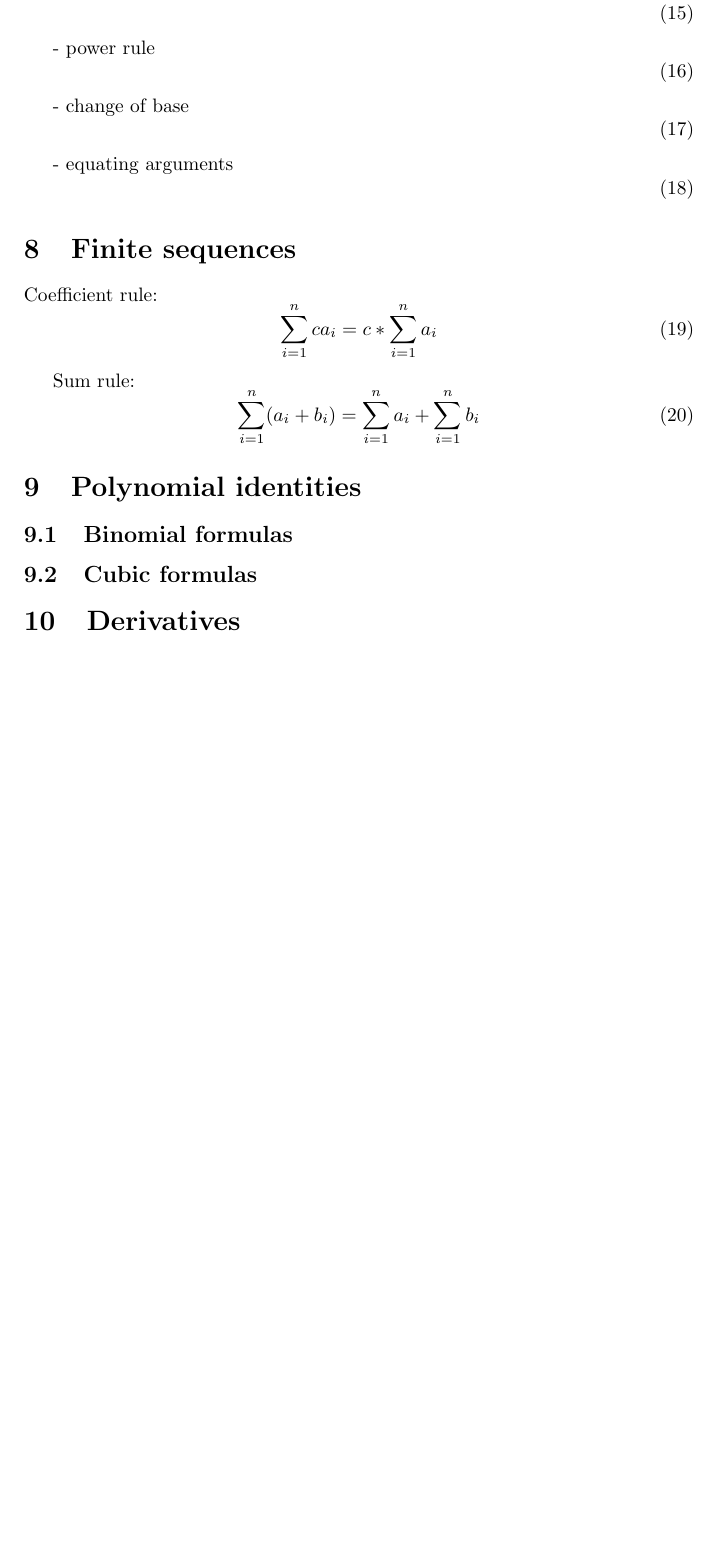
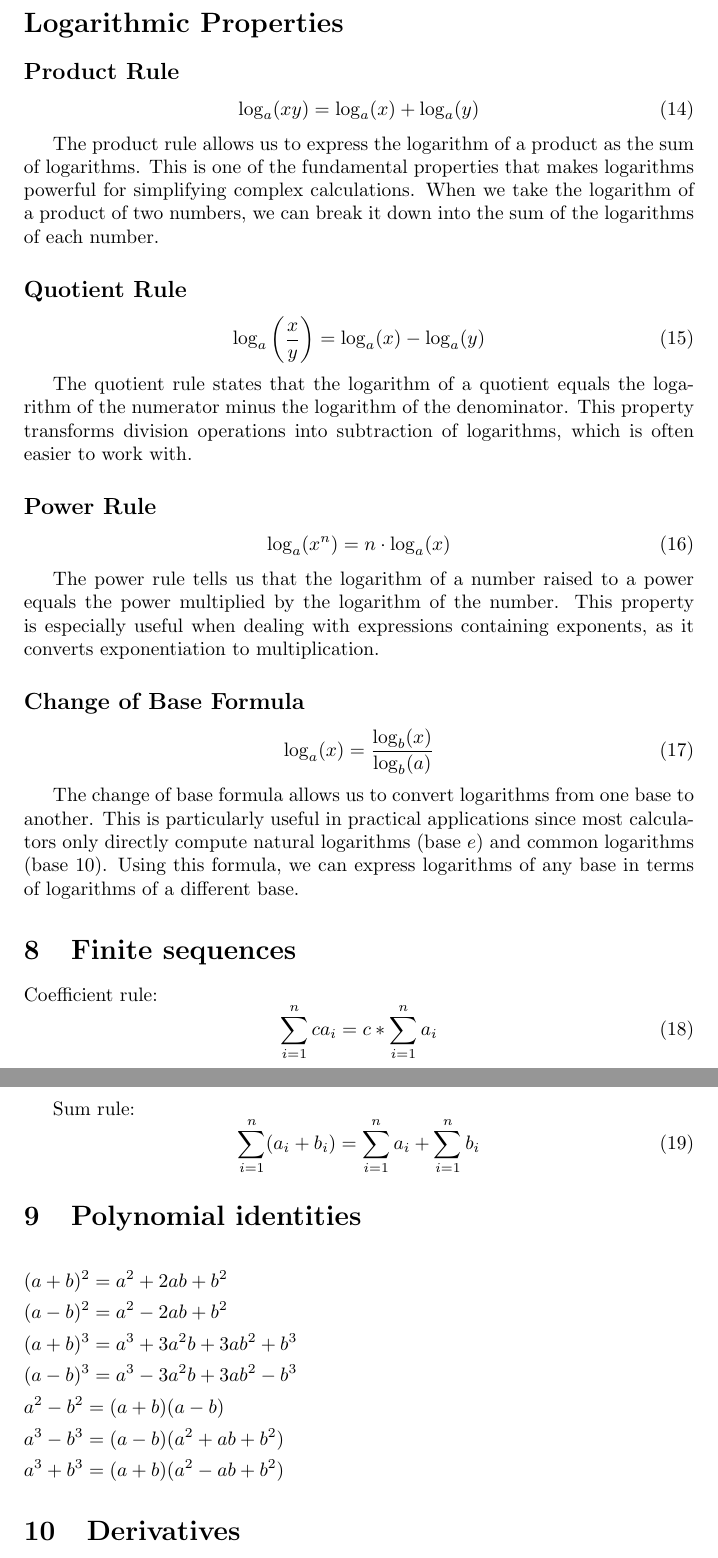
Before and after one commit to vollcheck/math-academy, a LaTeX document (cards/paper.tex): part of page 5 of 6 before the commit and two parts of pages 6 and 7 of 8 after it, the two joined at a grey line, cut at the place of the change, the shorter picture padded with empty space. Compiled offline with pdfLaTeX.

Commit message:
paper: add logarithms, polynomial identities and linear coefficient

```diff
--- a/cards/paper.tex
+++ b/cards/paper.tex
@@ -207,21 +259,36 @@ For example for function $g(x) = -3\sqrt[4]{2x-1}-2$:
+\label{tab:log_properties}
+\end{table}
+
+% Approach 2: List Format with Titles for Each Property
+\section*{Logarithmic Properties}
+
+\subsection*{Product Rule}
 \begin{equation}
+\log_a(xy) = \log_a(x) + \log_a(y)
 \end{equation}
 
-- quotient rule
+The product rule allows us to express the logarithm of a product as the sum of logarithms. This is one of the fundamental properties that makes logarithms powerful for simplifying complex calculations. When we take the logarithm of a product of two numbers, we can break it down into the sum of the logarithms of each number.
+
+\subsection*{Quotient Rule}
 \begin{equation}
+\log_a\left(\frac{x}{y}\right) = \log_a(x) - \log_a(y)
 \end{equation}
 
-- power rule
+The quotient rule states that the logarithm of a quotient equals the logarithm of the numerator minus the logarithm of the denominator. This property transforms division operations into subtraction of logarithms, which is often easier to work with.
+
+\subsection*{Power Rule}
 \begin{equation}
+\log_a(x^n) = n \cdot \log_a(x)
 \end{equation}
 
-- change of base
+The power rule tells us that the logarithm of a number raised to a power equals the power multiplied by the logarithm of the number. This property is especially useful when dealing with expressions containing exponents, as it converts exponentiation to multiplication.
+
+\subsection*{Change of Base Formula}
 \begin{equation}
+\log_a(x) = \frac{\log_b(x)}{\log_b(a)}
 \end{equation}
 
-- equating arguments
-\begin{equation}
-\end{equation}
+The change of base formula allows us to convert logarithms from one base to another. This is particularly useful in practical applications since most calculators only directly compute natural logarithms (base $e$) and common logarithms (base 10). Using this formula, we can express logarithms of any base in terms of logarithms of a different base.
 
 \section{Finite sequences}
 Coefficient rule:
@@ -235,10 +302,15 @@ Sum rule:
 \end{equation}
 
 \section{Polynomial identities}
-\subsection{Binomial formulas}
-
-
-\subsection{Cubic formulas}
+\begin{flalign*}
+& (a + b)^2 = a^2 + 2ab + b^2 & \\
+& (a - b)^2 = a^2 - 2ab + b^2 & \\
+& (a + b)^3 = a^3 + 3a^2b + 3ab^2 + b^3 & \\
+& (a - b)^3 = a^3 - 3a^2b + 3ab^2 - b^3 & \\
+& a^2 - b^2 = (a + b)(a - b) & \\
+& a^3 - b^3 = (a - b)(a^2 + ab + b^2) & \\
+& a^3 + b^3 = (a + b)(a^2 - ab + b^2) &
+\end{flalign*}
 
 \section{Derivatives}
 Average rate of change of the function $f(x)$ on the interval $[a, a+h]$
```
Also changed, not shown: cards/paper.tex (54 more changed lines).
